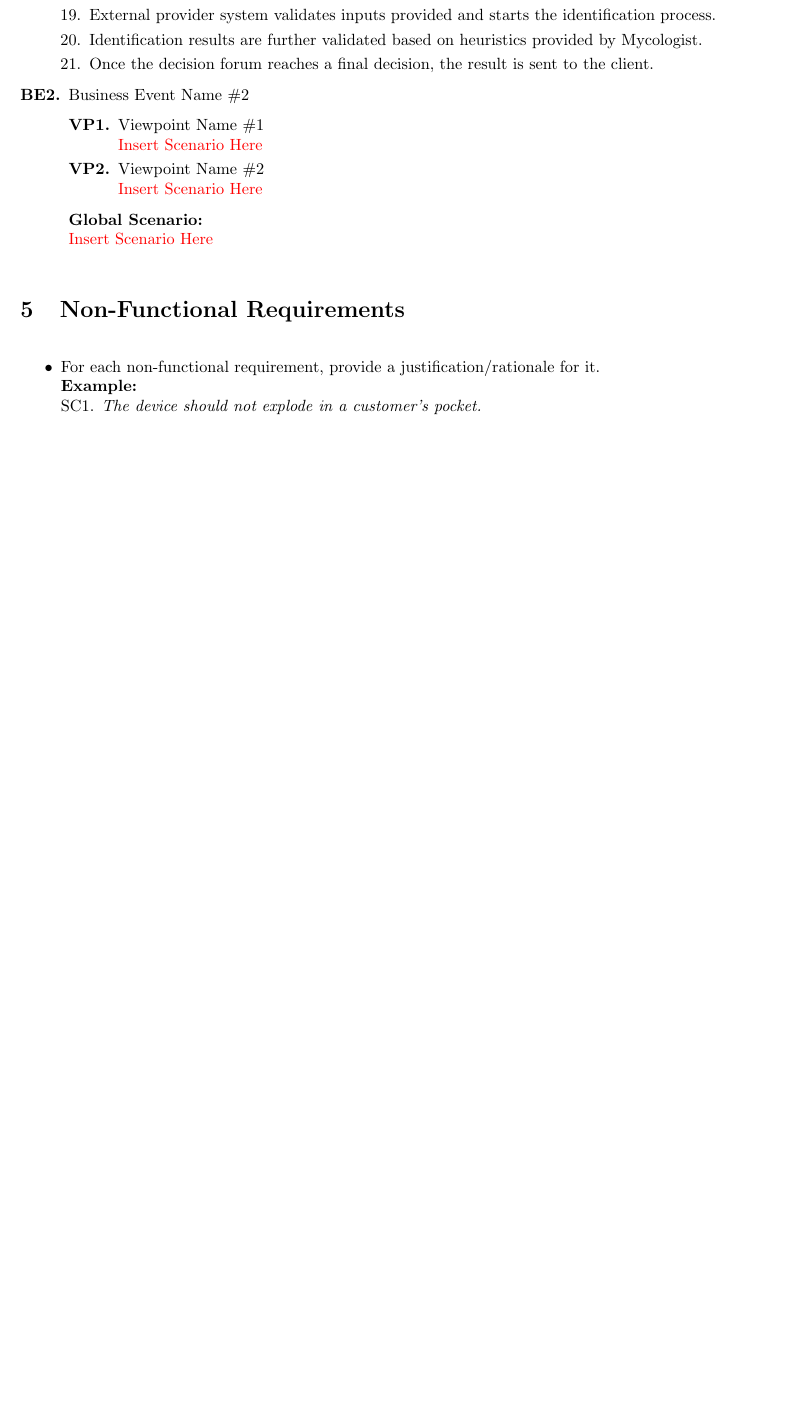
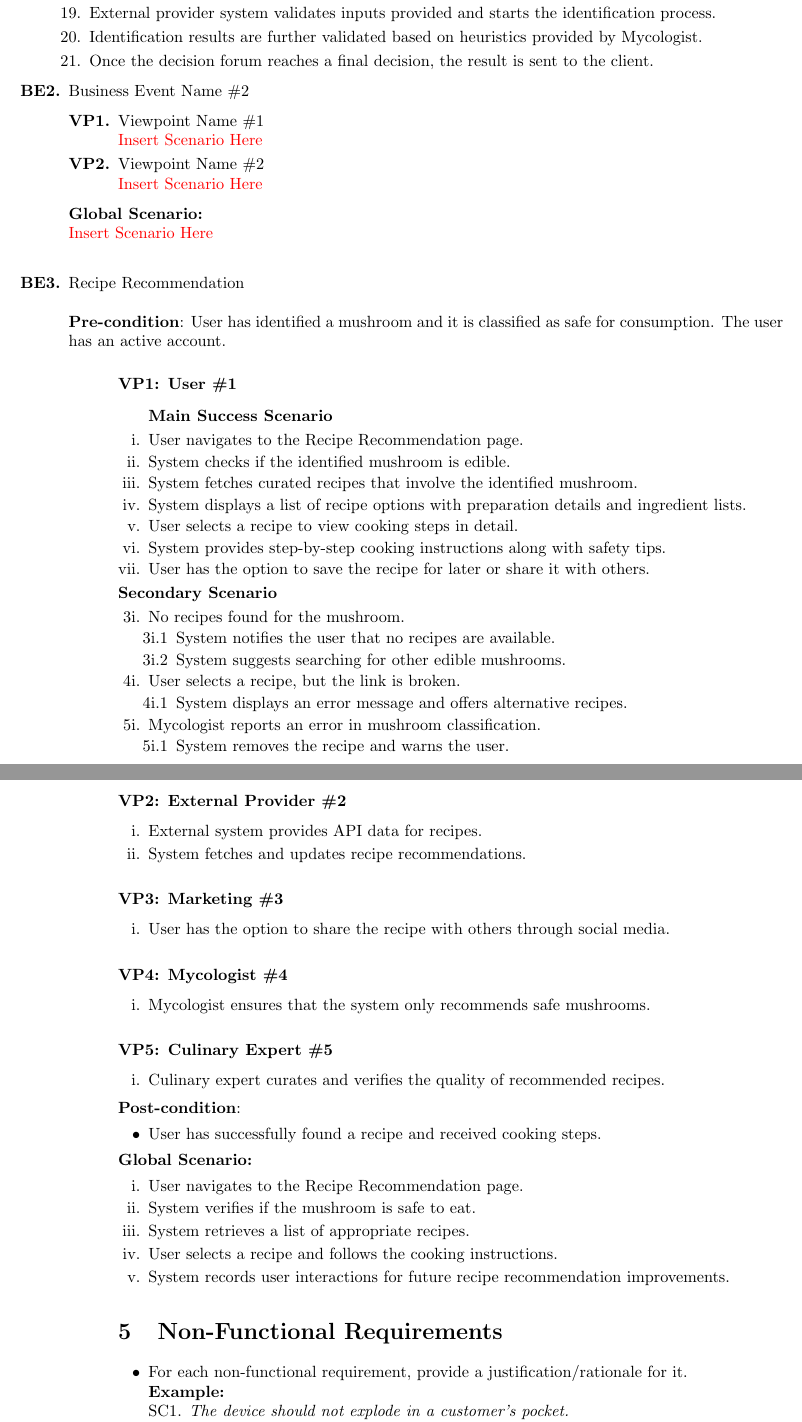
Before and after one commit to Farid-Bastoros/SFWRENG-3AO4, a LaTeX document (SE3A04_D1_Template.tex): part of page 9 of 13 before the commit and two parts of pages 9 and 10 of 13 after it, the two joined at a grey line, cut so that both start at the same text, the shorter picture padded with empty space. Compiled offline with pdfLaTeX.

Commit message:
added BE3

```diff
--- a/SE3A04_D1_Template.tex
+++ b/SE3A04_D1_Template.tex
@@ -409,6 +409,77 @@ Other assumptions that, if it fails to hold, could require a change to the requi
 	{\bf Global Scenario:}\\
 	\textcolor{red}{Insert Scenario Here}
 \end{enumerate}
+
+\begin{enumerate}[{\bf BE3.}]
+    \item Recipe Recommendation \\
+    \\
+    \textbf{Pre-condition}: User has identified a mushroom and it is classified as safe for consumption. The user has an active account.
+    \begin{enumerate}[{\bf VP1.}]
+		\subsubsection*{VP1: User \#1}
+		\textbf{Main Success Scenario}
+		\begin{enumerate}
+			\item User navigates to the Recipe Recommendation page.
+			\item System checks if the identified mushroom is edible.
+			\item System fetches curated recipes that involve the identified mushroom.
+			\item System displays a list of recipe options with preparation details and ingredient lists.
+			\item User selects a recipe to view cooking steps in detail.
+			\item System provides step-by-step cooking instructions along with safety tips.
+			\item User has the option to save the recipe for later or share it with others.
+		\end{enumerate}
+
+		\textbf{Secondary Scenario}
+		\begin{enumerate}
+			\item[3i.] No recipes found for the mushroom.
+			\begin{enumerate}
+				\item[3i.1] System notifies the user that no recipes are available.
+				\item[3i.2] System suggests searching for other edible mushrooms.
+			\end{enumerate}
+			\item[4i.] User selects a recipe, but the link is broken.
+			\begin{enumerate}
+				\item[4i.1] System displays an error message and offers alternative recipes.
+			\end{enumerate}
+			\item[5i.] Mycologist reports an error in mushroom classification.
+			\begin{enumerate}
+				\item[5i.1] System removes the recipe and warns the user.
+			\end{enumerate}
+		\end{enumerate}
+
+		\subsubsection*{VP2: External Provider \#2}
+		\begin{enumerate}
+			\item External system provides API data for recipes.
+			\item System fetches and updates recipe recommendations.
+		\end{enumerate}
+
+		\subsubsection*{VP3: Marketing \#3}
+		\begin{enumerate}
+			\item User has the option to share the recipe with others through social media.
+		\end{enumerate}
+
+		\subsubsection*{VP4: Mycologist \#4}
+		\begin{enumerate}
+			\item Mycologist ensures that the system only recommends safe mushrooms.
+		\end{enumerate}
+
+		\subsubsection*{VP5: Culinary Expert \#5}
+		\begin{enumerate}
+			\item Culinary expert curates and verifies the quality of recommended recipes.
+		\end{enumerate}
+
+		\textbf{Post-condition}:
+		\begin{itemize}
+			\item User has successfully found a recipe and received cooking steps.
+		\end{itemize}
+
+		\textbf{Global Scenario:}
+		\begin{enumerate}
+			\item User navigates to the Recipe Recommendation page.
+			\item System verifies if the mushroom is safe to eat.
+			\item System retrieves a list of appropriate recipes.
+			\item User selects a recipe and follows the cooking instructions.
+			\item System records user interactions for future recipe recommendation improvements.
+		\end{enumerate}
+
+
 
 %	Below, we organize by Business Event.
 %	\begin{enumerate}[{BE}1.]
```
Also changed, not shown: 1 other file.
